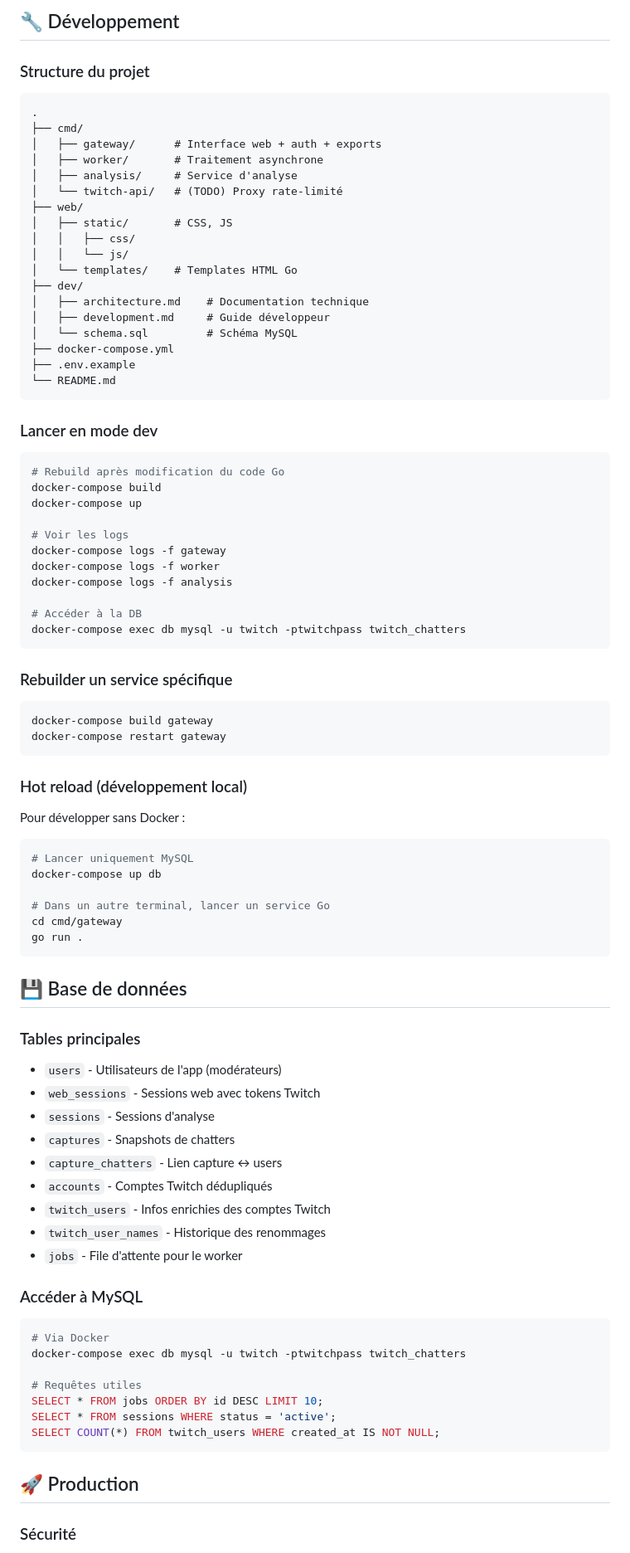
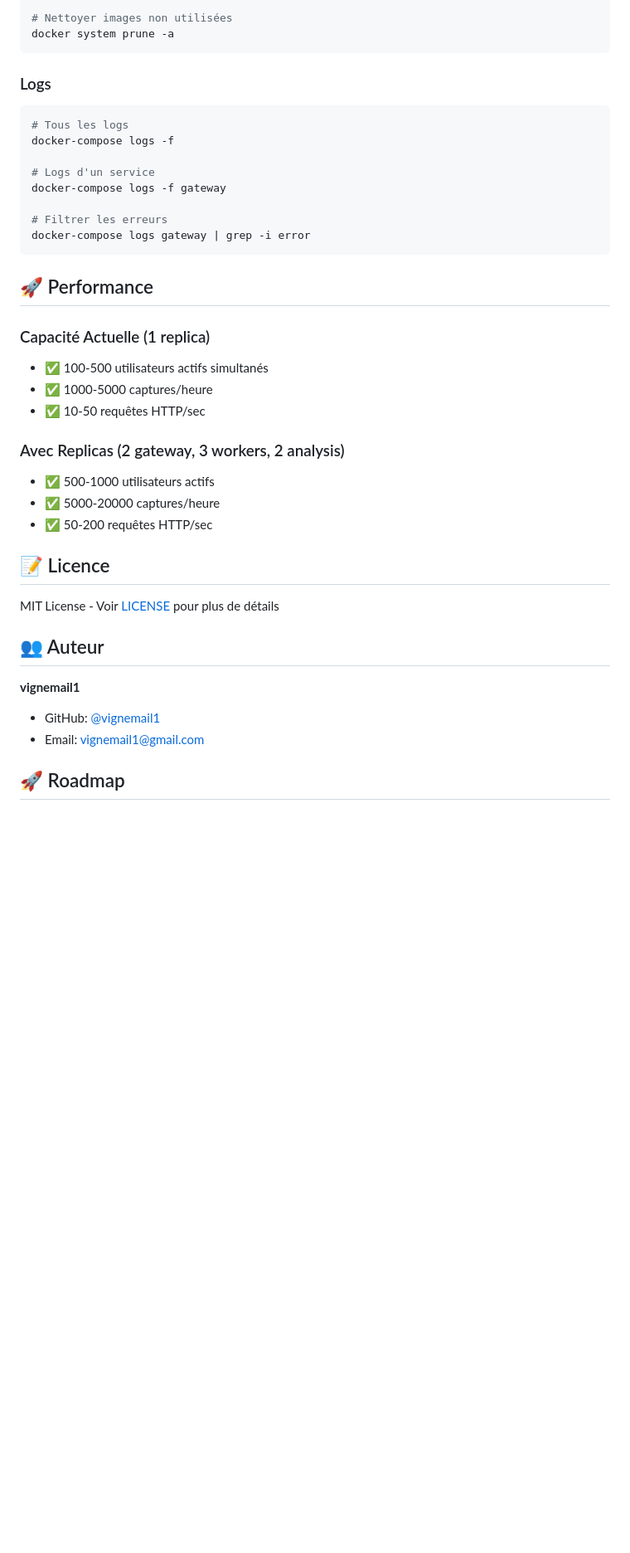
Before and after one commit to vignemail1/twitch-chatters-analyser, a Markdown page: README.md, the part around one of its changes. Shown at 83% size. Rendered like a GitHub page; blank space fills up the shorter version.

Commit message:
docs: add comprehensive project README with quick start guide

````diff
--- a/README.md
+++ b/README.md
@@ -199,91 +316,43 @@ Ouvrez [http://localhost:8080](http://localhost:8080) dans votre navigateur.
-## 🔧 Développement
-
-### Structure du projet
-
-```
-.
-├── cmd/
-│   ├── gateway/      # Interface web + auth + exports
-│   ├── worker/       # Traitement asynchrone
-│   ├── analysis/     # Service d'analyse
-│   └── twitch-api/   # (TODO) Proxy rate-limité
-├── web/
-│   ├── static/       # CSS, JS
-│   │   ├── css/
-│   │   └── js/
-│   └── templates/    # Templates HTML Go
-├── dev/
-│   ├── architecture.md    # Documentation technique
-│   ├── development.md     # Guide développeur
-│   └── schema.sql         # Schéma MySQL
-├── docker-compose.yml
-├── .env.example
-└── README.md
+# Nettoyer images non utilisées
+docker system prune -a
 ```
 
-### Lancer en mode dev
+### Logs
 
 ```bash
-# Rebuild après modification du code Go
-docker-compose build
-docker-compose up
+# Tous les logs
+docker-compose logs -f
 
-# Voir les logs
+# Logs d'un service
 docker-compose logs -f gateway
-docker-compose logs -f worker
-docker-compose logs -f analysis
 
-# Accéder à la DB
-docker-compose exec db mysql -u twitch -ptwitchpass twitch_chatters
+# Filtrer les erreurs
+docker-compose logs gateway | grep -i error
 ```
 
-### Rebuilder un service spécifique
+## 🚀 Performance
 
-```bash
-docker-compose build gateway
-docker-compose restart gateway
-```
+### Capacité Actuelle (1 replica)
 
-### Hot reload (développement local)
+- ✅ 100-500 utilisateurs actifs simultanés
+- ✅ 1000-5000 captures/heure
+- ✅ 10-50 requêtes HTTP/sec
 
-Pour développer sans Docker :
+### Avec Replicas (2 gateway, 3 workers, 2 analysis)
 
-```bash
-# Lancer uniquement MySQL
-docker-compose up db
+- ✅ 500-1000 utilisateurs actifs
+- ✅ 5000-20000 captures/heure
+- ✅ 50-200 requêtes HTTP/sec
 
-# Dans un autre terminal, lancer un service Go
-cd cmd/gateway
-go run .
-```
+## 📝 Licence
 
-## 💾 Base de données
+MIT License - Voir [LICENSE](LICENSE) pour plus de détails
 
-### Tables principales
+## 👥 Auteur
 
-- `users` - Utilisateurs de l'app (modérateurs)
-- `web_sessions` - Sessions web avec tokens Twitch
-- `sessions` - Sessions d'analyse
-- `captures` - Snapshots de chatters
-- `capture_chatters` - Lien capture ↔ users
-- `accounts` - Comptes Twitch dédupliqués
-- `twitch_users` - Infos enrichies des comptes Twitch
-- `twitch_user_names` - Historique des renommages
-- `jobs` - File d'attente pour le worker
+**vignemail1**
+- GitHub: [@vignemail1](https://github.com/vignemail1)
+- Email: vignemail1@gmail.com
 
-### Accéder à MySQL
+## 🚀 Roadmap
 
-```bash
-# Via Docker
-docker-compose exec db mysql -u twitch -ptwitchpass twitch_chatters
-
-# Requêtes utiles
-SELECT * FROM jobs ORDER BY id DESC LIMIT 10;
-SELECT * FROM sessions WHERE status = 'active';
-SELECT COUNT(*) FROM twitch_users WHERE created_at IS NOT NULL;
-```
-
-## 🚀 Production
-
-### Sécurité
-
````
Also changed, not shown: other parts of README.md (+286 -278 lines).
